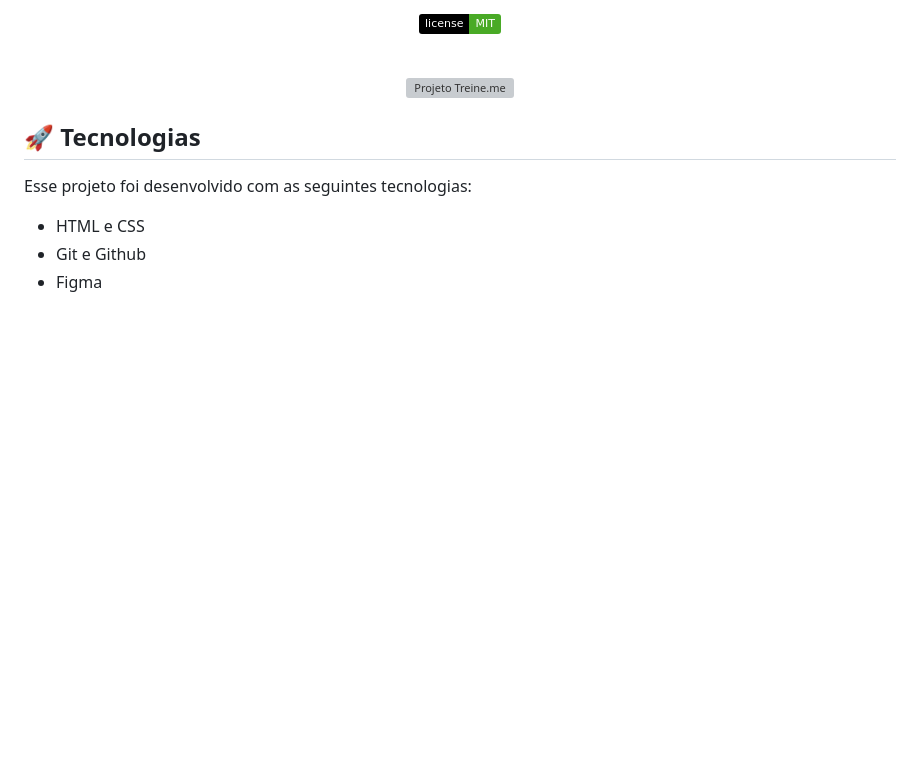
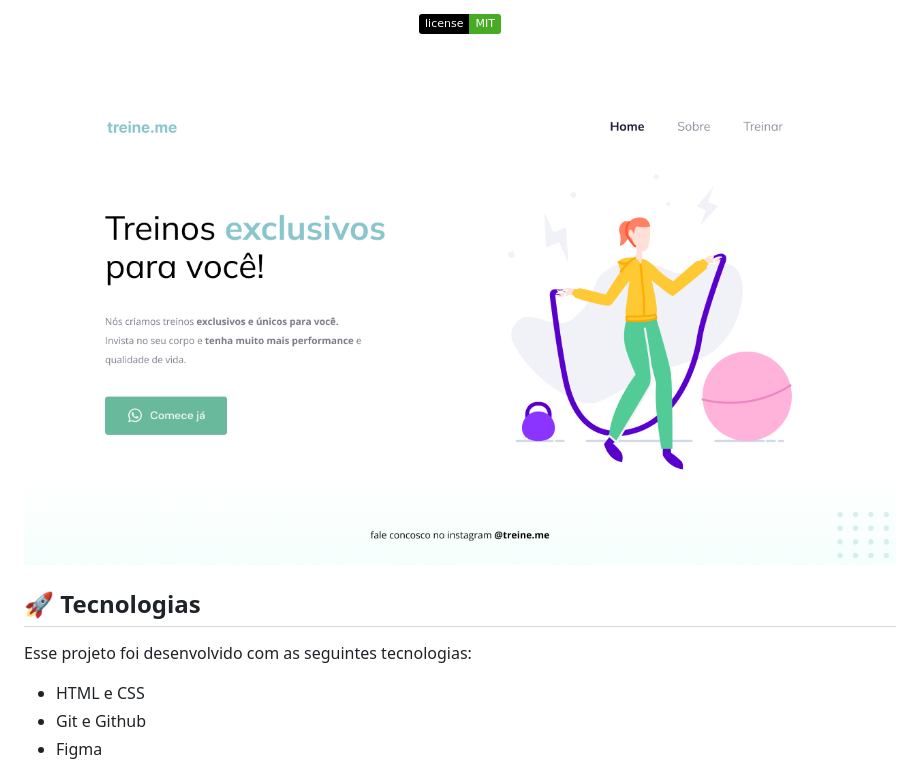
Before and after one commit to dayvsontimoteo/treine.me, a Markdown page: README.md, the part around the change. Rendered like a GitHub page; pictures changed too: images/preview.png (added); badges without logos; blank space fills up the shorter version; grey boxes are pictures that could not be loaded.

Commit message:
README has been updated

```diff
--- a/README.md
+++ b/README.md
@@ -18,7 +18,7 @@ Desenvolvido em resposta a um dos desafios da Stade 02 do curso Explorer da Rock
 <br>
 
 <p align="center">
-  <img alt="Projeto Treine.me" src="./images/preview.svg" width="100%">
+  <img alt="Projeto Treine.me" src="./images/preview.png" width="100%">
 </p>
 
 ## 🚀 Tecnologias
```
